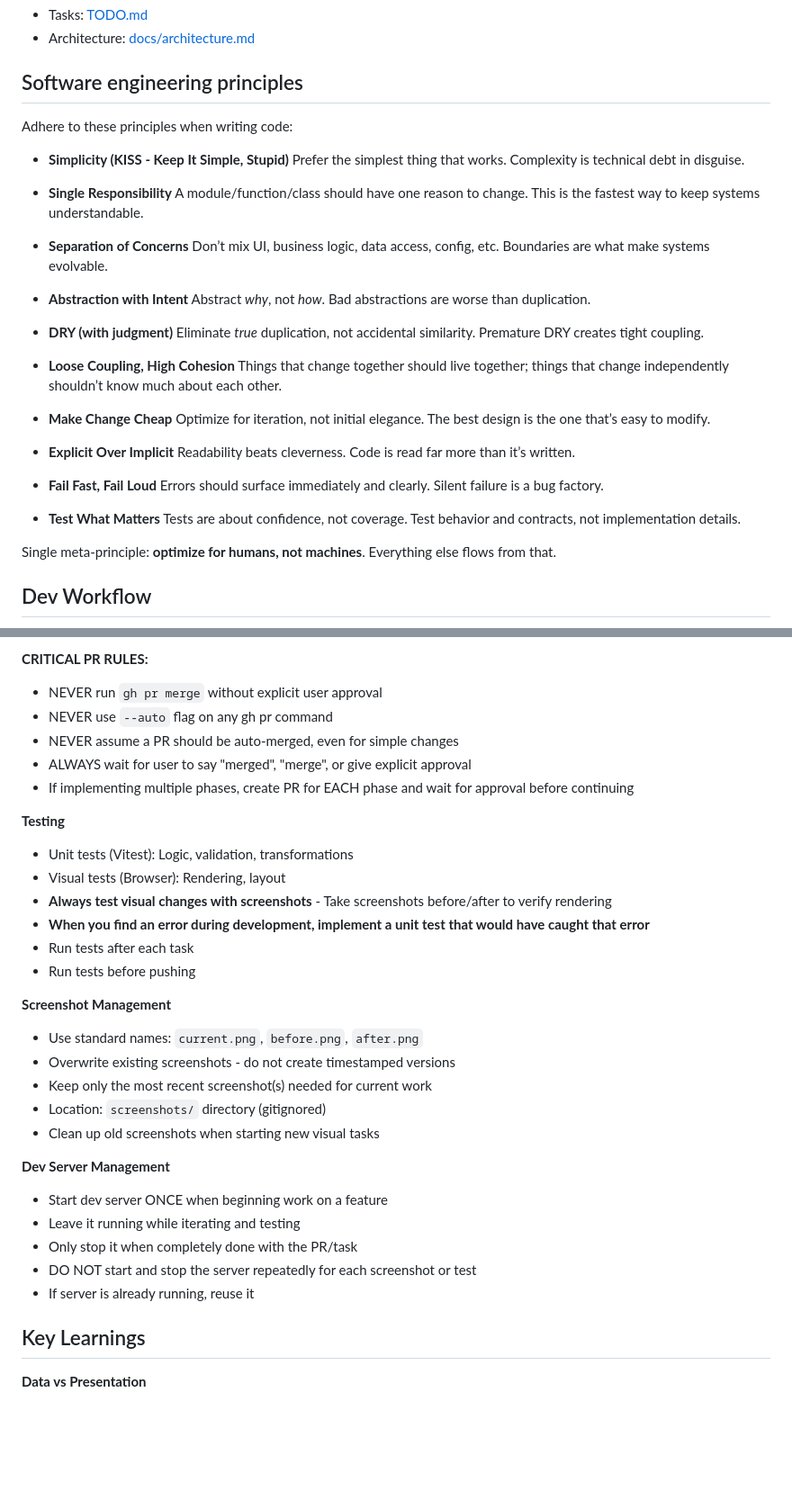
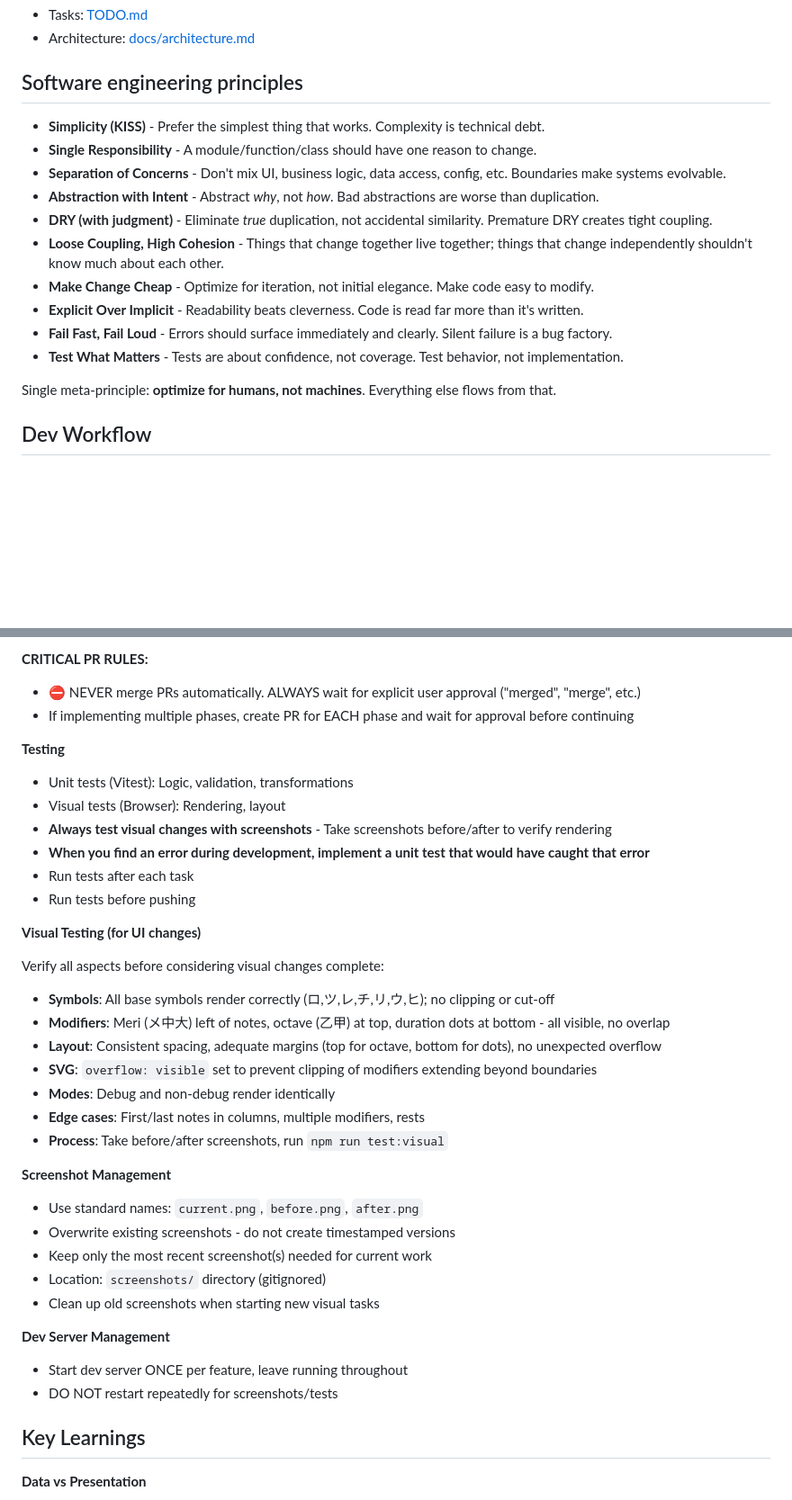
Before and after one commit to chrisrauh/shakuhachi-ro, a Markdown page: CLAUDE.md, 2 parts joined by grey strips. Shown at 90% size. GitHub-like rendering; blank space fills up the shorter version.

```diff
--- a/CLAUDE.md
+++ b/CLAUDE.md
@@ -5,37 +5,16 @@
 
 ## Software engineering principles
 
-Adhere to these principles when writing code:
-
-- **Simplicity (KISS - Keep It Simple, Stupid)**
-  Prefer the simplest thing that works. Complexity is technical debt in disguise.
-
-- **Single Responsibility**
-  A module/function/class should have one reason to change. This is the fastest way to keep systems understandable.
-
-- **Separation of Concerns**
-  Don’t mix UI, business logic, data access, config, etc. Boundaries are what make systems evolvable.
-
-- **Abstraction with Intent**
-  Abstract _why_, not _how_. Bad abstractions are worse than duplication.
-
-- **DRY (with judgment)**
-  Eliminate _true_ duplication, not accidental similarity. Premature DRY creates tight coupling.
-
-- **Loose Coupling, High Cohesion**
-  Things that change together should live together; things that change independently shouldn’t know much about each other.
-
-- **Make Change Cheap**
-  Optimize for iteration, not initial elegance. The best design is the one that’s easy to modify.
-
-- **Explicit Over Implicit**
-  Readability beats cleverness. Code is read far more than it’s written.
-
-- **Fail Fast, Fail Loud**
-  Errors should surface immediately and clearly. Silent failure is a bug factory.
-
-- **Test What Matters**
-  Tests are about confidence, not coverage. Test behavior and contracts, not implementation details.
+- **Simplicity (KISS)** - Prefer the simplest thing that works. Complexity is technical debt.
+- **Single Responsibility** - A module/function/class should have one reason to change.
+- **Separation of Concerns** - Don't mix UI, business logic, data access, config, etc. Boundaries make systems evolvable.
+- **Abstraction with Intent** - Abstract _why_, not _how_. Bad abstractions are worse than duplication.
+- **DRY (with judgment)** - Eliminate _true_ duplication, not accidental similarity. Premature DRY creates tight coupling.
+- **Loose Coupling, High Cohesion** - Things that change together live together; things that change independently shouldn't know much about each other.
+- **Make Change Cheap** - Optimize for iteration, not initial elegance. Make code easy to modify.
+- **Explicit Over Implicit** - Readability beats cleverness. Code is read far more than it's written.
+- **Fail Fast, Fail Loud** - Errors should surface immediately and clearly. Silent failure is a bug factory.
+- **Test What Matters** - Tests are about confidence, not coverage. Test behavior, not implementation.
 
 Single meta-principle: **optimize for humans, not machines**. Everything else flows from that.
 
@@ -54,10 +33,7 @@ Single meta-principle: **optimize for humans, not machines**. Everything else fl
 11. Look for next task in TODO.md and ask user if you should work on it
 
 **CRITICAL PR RULES:**
-- NEVER run `gh pr merge` without explicit user approval
-- NEVER use `--auto` flag on any gh pr command
-- NEVER assume a PR should be auto-merged, even for simple changes
-- ALWAYS wait for user to say "merged", "merge", or give explicit approval
+- ⛔ NEVER merge PRs automatically. ALWAYS wait for explicit user approval ("merged", "merge", etc.)
 - If implementing multiple phases, create PR for EACH phase and wait for approval before continuing
 
 **Testing**
@@ -69,6 +45,17 @@ Single meta-principle: **optimize for humans, not machines**. Everything else fl
 - Run tests after each task
 - Run tests before pushing
 
+**Visual Testing (for UI changes)**
+
+Verify all aspects before considering visual changes complete:
+- **Symbols**: All base symbols render correctly (ロ,ツ,レ,チ,リ,ウ,ヒ); no clipping or cut-off
+- **Modifiers**: Meri (メ中大) left of notes, octave (乙甲) at top, duration dots at bottom - all visible, no overlap
+- **Layout**: Consistent spacing, adequate margins (top for octave, bottom for dots), no unexpected overflow
+- **SVG**: `overflow: visible` set to prevent clipping of modifiers extending beyond boundaries
+- **Modes**: Debug and non-debug render identically
+- **Edge cases**: First/last notes in columns, multiple modifiers, rests
+- **Process**: Take before/after screenshots, run `npm run test:visual`
+
 **Screenshot Management**
 
 - Use standard names: `current.png`, `before.png`, `after.png`
@@ -79,11 +66,8 @@ Single meta-principle: **optimize for humans, not machines**. Everything else fl
 
 **Dev Server Management**
 
-- Start dev server ONCE when beginning work on a feature
-- Leave it running while iterating and testing
-- Only stop it when completely done with the PR/task
-- DO NOT start and stop the server repeatedly for each screenshot or test
-- If server is already running, reuse it
+- Start dev server ONCE per feature, leave running throughout
+- DO NOT restart repeatedly for screenshots/tests
 
 ## Key Learnings
 
```
Also changed, not shown: VISUAL_TESTING.md (deleted, +0 -55 lines).
